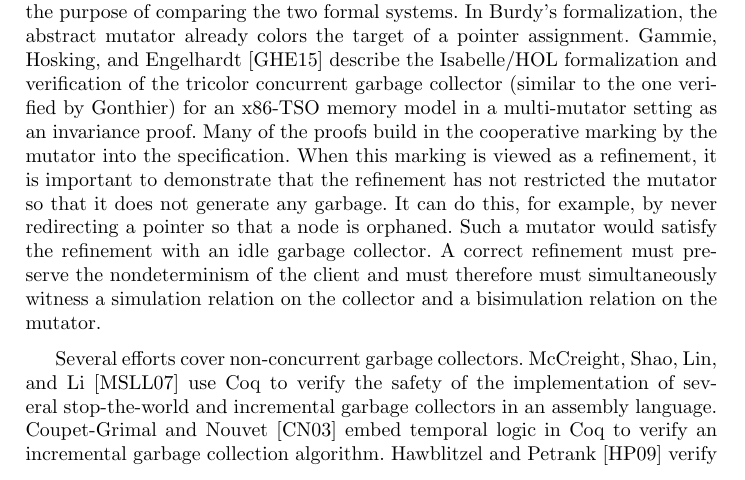
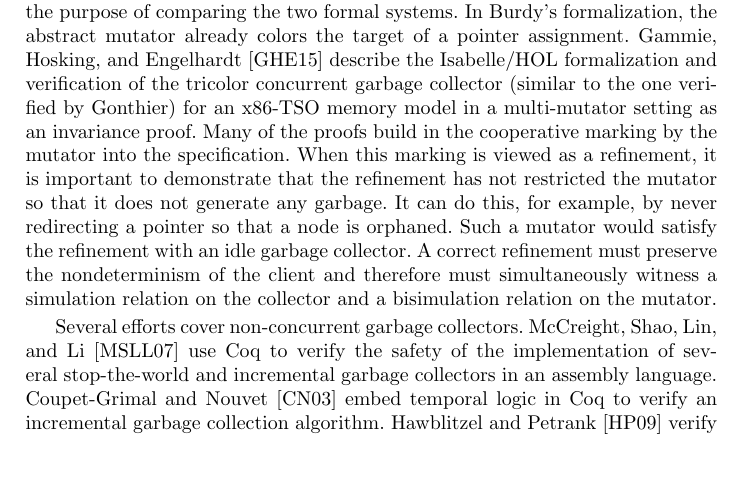
Before and after one commit to havelund/refinement-proof, a LaTeX paper (paper/main.tex, which reads paper/related-work.tex): part of page 3 of 32, cut so that both start at the same text. Compiled offline with pdfLaTeX.

Commit message:
moved around on some text in intro and related work

```diff
--- a/paper/related-work.tex
+++ b/paper/related-work.tex
@@ -36,7 +36,7 @@ by never redirecting a pointer so that a node is orphaned.  Such a
 mutator
 would satisfy the refinement with an idle garbage collector.  A
 correct
-refinement must preserve the nondeterminism of the client and must
+refinement must preserve the nondeterminism of the client and
 therefore must simultaneously witness a simulation relation on the
 collector and a bisimulation
 relation on the mutator.
```
